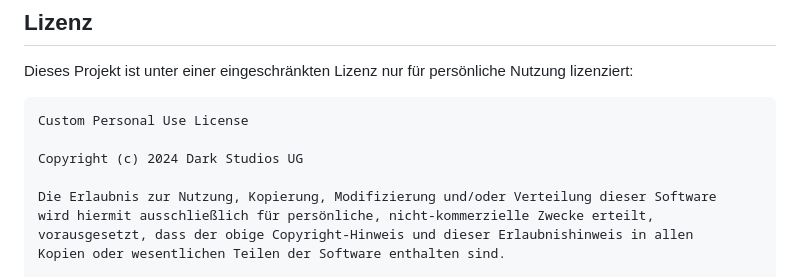
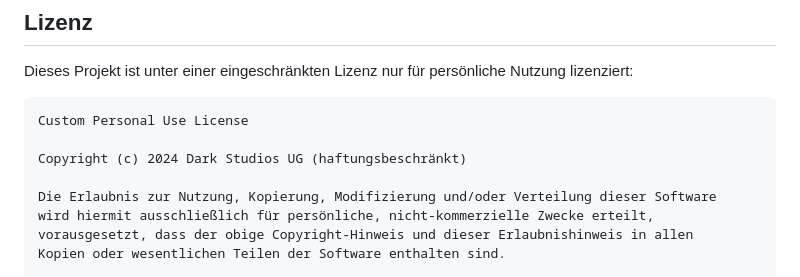
Before and after one commit to Dark-Studios-UG/BBS-Friesoythe-Vertretungsplan, a Markdown page: README.md, the part around the change. Rendered like a GitHub page.

Commit message:
README.md aktualisieren

````diff
--- a/README.md
+++ b/README.md
@@ -82,7 +82,7 @@ Dieses Projekt ist unter einer eingeschränkten Lizenz nur für persönliche Nut
 ```
 Custom Personal Use License
 
-Copyright (c) 2024 Dark Studios UG
+Copyright (c) 2024 Dark Studios UG (haftungsbeschränkt)
 
 Die Erlaubnis zur Nutzung, Kopierung, Modifizierung und/oder Verteilung dieser Software
 wird hiermit ausschließlich für persönliche, nicht-kommerzielle Zwecke erteilt,
````
